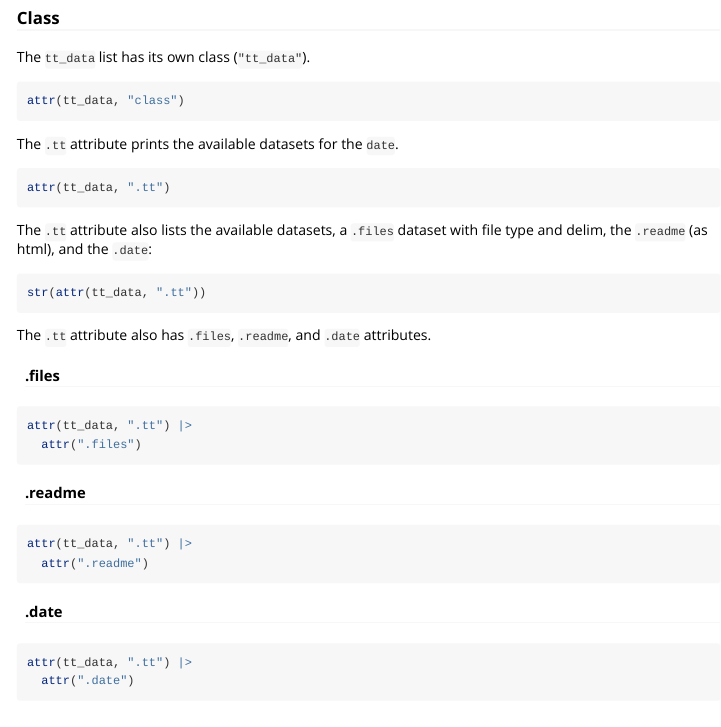
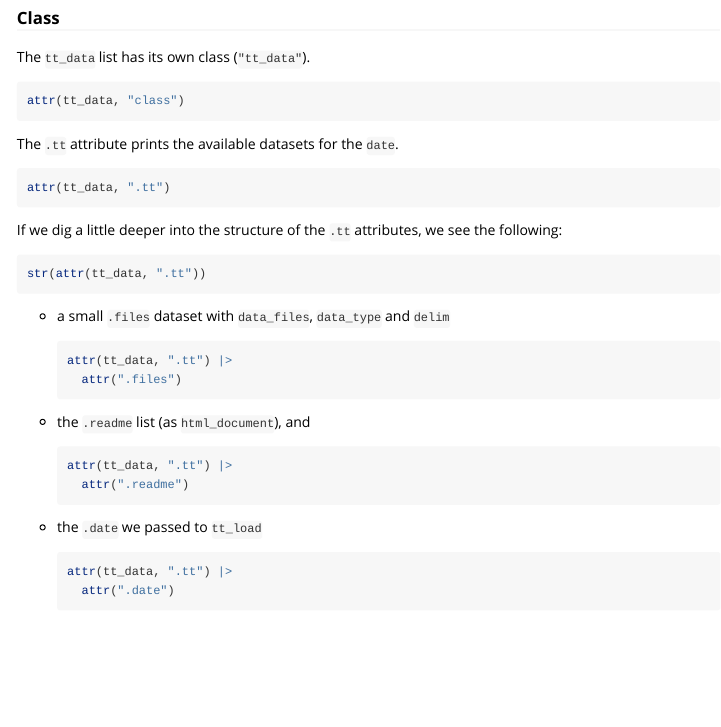
Before and after one commit to mjfrigaard/ttdviewer, an R Markdown document (vignettes/data.Rmd): the page in a window 1100 px wide, from 650 px down. Rendered offline with R 4.5, knitr and Pandoc, with nearby package versions; the code chunks are not run, so their results and figures are left out; long lines of code are wrapped.

Commit message:
docs: revise .tt attribute section in data vignette

````diff
--- a/vignettes/data.Rmd
+++ b/vignettes/data.Rmd
@@ -73,34 +73,27 @@ The `.tt` attribute prints the available datasets for the `date`.
 attr(tt_data, ".tt")
 ```
 
-The `.tt` attribute also lists the available datasets, a `.files` dataset with file type and delim, the `.readme` (as html), and the `.date`:
+If we dig a little deeper into the structure of the `.tt` attributes, we see the following:
 
 ```{r}
 str(attr(tt_data, ".tt"))
 ```
 
-The `.tt` attribute also has `.files`, `.readme`, and `.date` attributes.
-
-#### .files
-
-```{r}
-attr(tt_data, ".tt") |>
-  attr(".files")
-```
-
-#### .readme
-
-```{r}
-attr(tt_data, ".tt") |>
-  attr(".readme")
-```
-
-#### .date
-
-```{r}
-attr(tt_data, ".tt") |>
-  attr(".date")
-```
+* a small `.files` dataset with `data_files`, `data_type` and `delim`
+    ```{r}
+    attr(tt_data, ".tt") |>
+      attr(".files")
+    ```
+* the `.readme` list (as `html_document`), and
+    ```{r}
+    attr(tt_data, ".tt") |>
+      attr(".readme")
+    ```
+* the `.date` we passed to `tt_load`
+    ```{r}
+    attr(tt_data, ".tt") |>
+      attr(".date")
+    ```
 
 
 ### [ttmeta](https://r4ds.github.io/ttmeta/)
````
